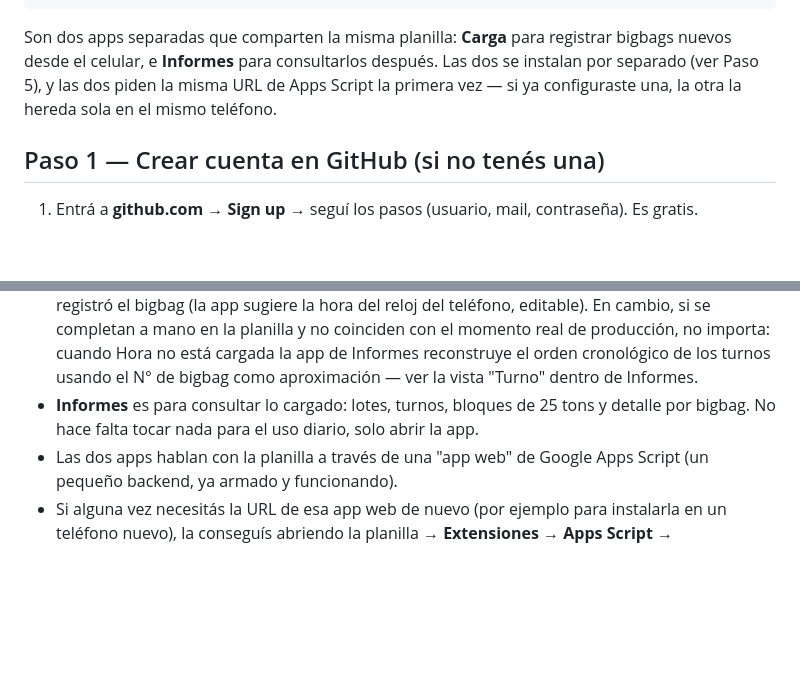
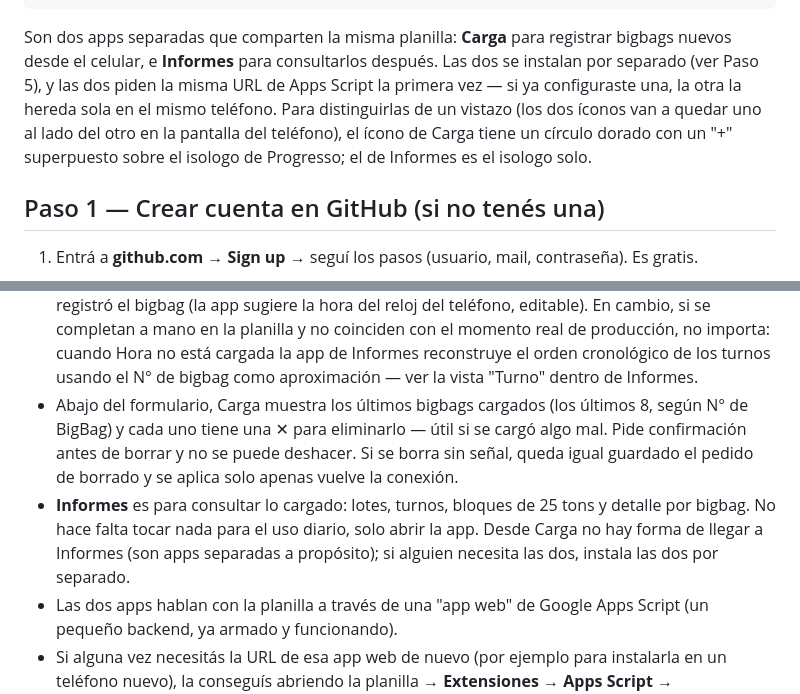
Before and after one commit to juniorgoiris07-cmyk/produccion-app, a Markdown page: GUIA_PUBLICACION.md, 2 parts joined by grey strips. Rendered like a GitHub page; blank space fills up the shorter version.

Commit message:
Actualizar guia: borrar bigbags e iconos distintos

```diff
--- a/GUIA_PUBLICACION.md
+++ b/GUIA_PUBLICACION.md
@@ -30,7 +30,10 @@ Son dos apps separadas que comparten la misma planilla: **Carga** para
 registrar bigbags nuevos desde el celular, e **Informes** para consultarlos
 después. Las dos se instalan por separado (ver Paso 5), y las dos piden la
 misma URL de Apps Script la primera vez — si ya configuraste una, la otra
-la hereda sola en el mismo teléfono.
+la hereda sola en el mismo teléfono. Para distinguirlas de un vistazo (los
+dos íconos van a quedar uno al lado del otro en la pantalla del teléfono),
+el ícono de Carga tiene un círculo dorado con un "+" superpuesto sobre el
+isologo de Progresso; el de Informes es el isologo solo.
 
 ## Paso 1 — Crear cuenta en GitHub (si no tenés una)
 
@@ -145,9 +148,16 @@ hay ninguna otra app ni servicio intermedio involucrado.
   cuando Hora no está cargada la app de Informes reconstruye el orden
   cronológico de los turnos usando el N° de bigbag como aproximación — ver
   la vista "Turno" dentro de Informes.
+- Abajo del formulario, Carga muestra los últimos bigbags cargados (los
+  últimos 8, según N° de BigBag) y cada uno tiene una ✕ para eliminarlo —
+  útil si se cargó algo mal. Pide confirmación antes de borrar y no se
+  puede deshacer. Si se borra sin señal, queda igual guardado el pedido de
+  borrado y se aplica solo apenas vuelve la conexión.
 - **Informes** es para consultar lo cargado: lotes, turnos, bloques de 25
   tons y detalle por bigbag. No hace falta tocar nada para el uso diario,
-  solo abrir la app.
+  solo abrir la app. Desde Carga no hay forma de llegar a Informes (son
+  apps separadas a propósito); si alguien necesita las dos, instala las
+  dos por separado.
 - Las dos apps hablan con la planilla a través de una "app web" de Google
   Apps Script (un pequeño backend, ya armado y funcionando).
 - Si alguna vez necesitás la URL de esa app web de nuevo (por ejemplo para
```
